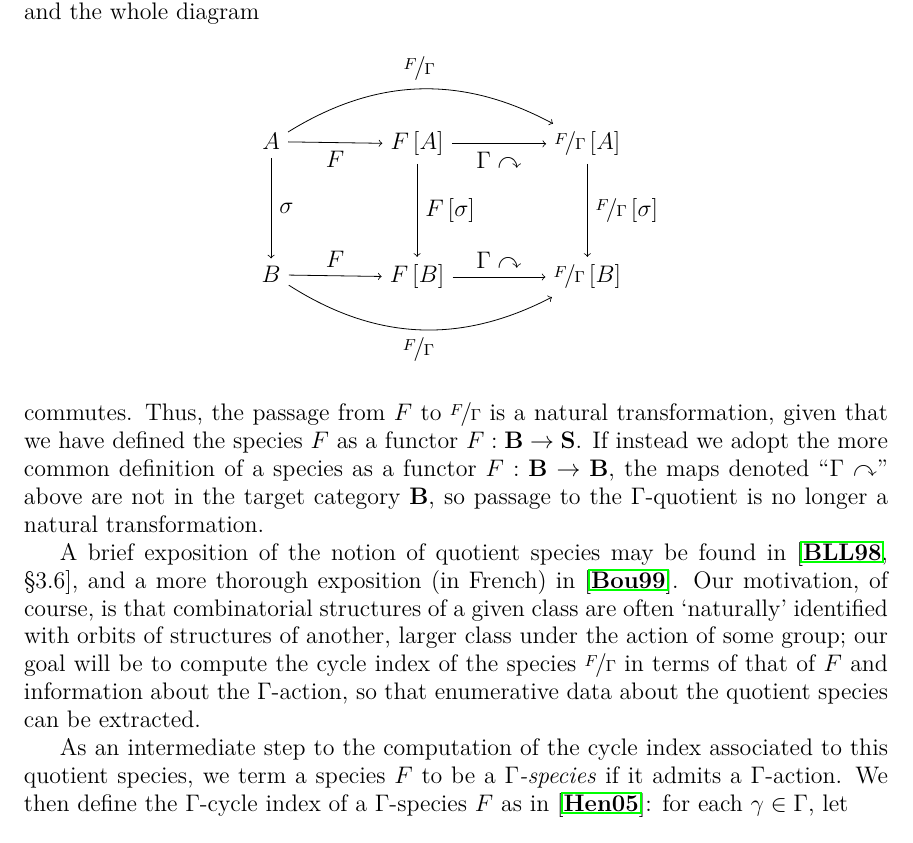
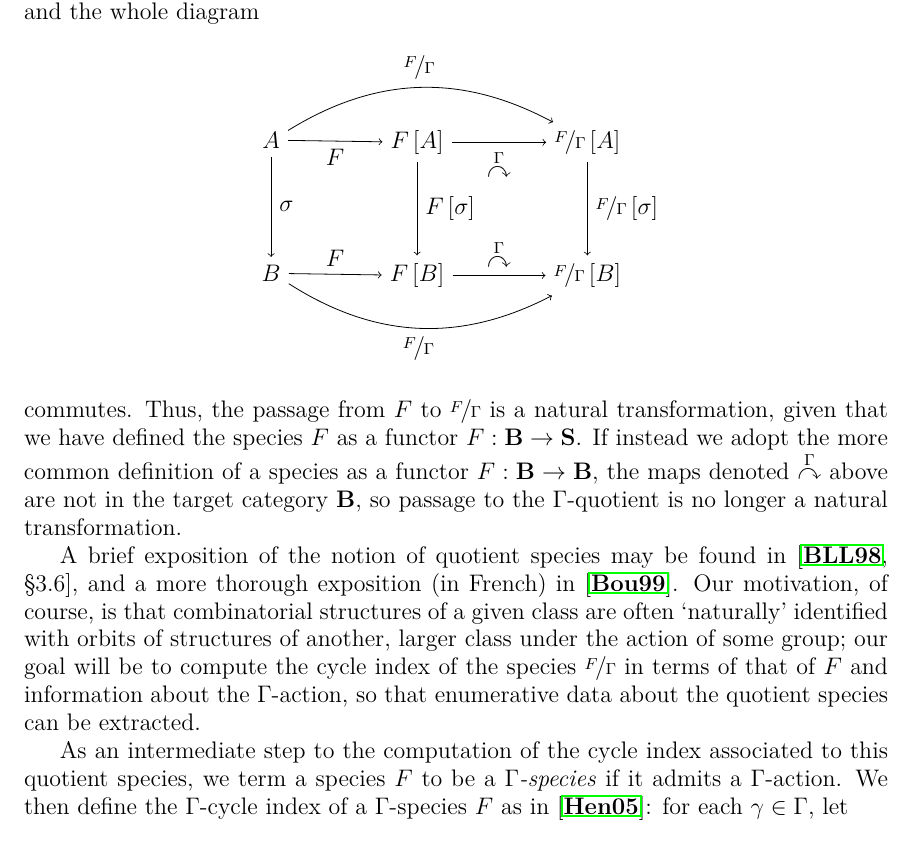
Before and after one commit to againerdewar/thesis, a LaTeX thesis (argthesis.tex, which reads argthesis.sty): part of page 18 of 45, cut so that both start at the same text. Compiled offline with pdfLaTeX.

Commit message:
Add macro \action{\Gamma} to denote Gamma-action and use it in functorial description of quotient-species map.

```diff
--- a/argthesis.sty
+++ b/argthesis.sty
@@ -36,6 +36,8 @@ cycedge/.style={->,bend right,dotted}
 \newcommand{\abs}[1]{\ensuremath{\left\vert {#1} \right\vert}}
 \newcommand{\floor}[1]{\ensuremath{\left\lfloor {#1} \right\rfloor}}
 \newcommand{\ceil}[1]{\ensuremath{\left\lceil {#1} \right\rceil}}
+
+\newcommand{\action}[1]{\ensuremath{\overset{#1}{\curvearrowright}}}
 
 \newcommand{\vbrac}[1]{\ensuremath{\left\vert {#1} \right\vert}}
 \newcommand{\abrac}[1]{\ensuremath{\left\langle {#1} \right\rangle}}
--- a/argthesis.tex
+++ b/argthesis.tex
@@ -340,11 +340,11 @@ Moreover, for any bijection $\sigma: A \to B$, we then have an associated biject
     \path[->]
     (m-1-1) edge node[below] {$F$} (m-1-2)
     edge node {$\sigma$} (m-2-1)
-    (m-1-2) edge node[below] {$\Gamma \curvearrowright$} (m-1-3)
+    (m-1-2) edge node[below] {$\action{\Gamma}$} (m-1-3)
     edge node {$F \sbrac{\sigma}$} (m-2-2)
     (m-1-3) edge node {$\nicefrac{F}{\Gamma} \sbrac{\sigma}$} (m-2-3)
     (m-2-1) edge node {$F$} (m-2-2)
-    (m-2-2) edge node {$\Gamma \curvearrowright$} (m-2-3);
+    (m-2-2) edge node {$\action{\Gamma}$} (m-2-3);
 
     \path[->,bend left]
     (m-1-1) edge node {$\nicefrac{F}{\Gamma}$} (m-1-3);
@@ -356,7 +356,7 @@ Moreover, for any bijection $\sigma: A \to B$, we then have an associated biject
 \end{equation*}
 commutes.
 Thus, the passage from $F$ to $\nicefrac{F}{\Gamma}$ is a natural transformation, given that we have defined the species $F$ as a functor $F: \mathbf{B} \to \mathbf{S}$.
-If instead we adopt the more common definition of a species as a functor $F: \mathbf{B} \to \mathbf{B}$, the maps denoted ``$\Gamma \curvearrowright$'' above are not in the target category $\mathbf{B}$, so passage to the $\Gamma$-quotient is no longer a natural transformation.
+If instead we adopt the more common definition of a species as a functor $F: \mathbf{B} \to \mathbf{B}$, the maps denoted $\action{\Gamma}$ above are not in the target category $\mathbf{B}$, so passage to the $\Gamma$-quotient is no longer a natural transformation.
 
 A brief exposition of the notion of quotient species may be found in \cite[\S 3.6]{bll:species}, and a more thorough exposition (in French) in \cite{bous:species}.
 Our motivation, of course, is that combinatorial structures of a given class are often `naturally' identified with orbits of structures of another, larger class under the action of some group; our goal will be to compute the cycle index of the species $\nicefrac{F}{\Gamma}$ in terms of that of $F$ and information about the $\Gamma$-action, so that enumerative data about the quotient species can be extracted.
```
